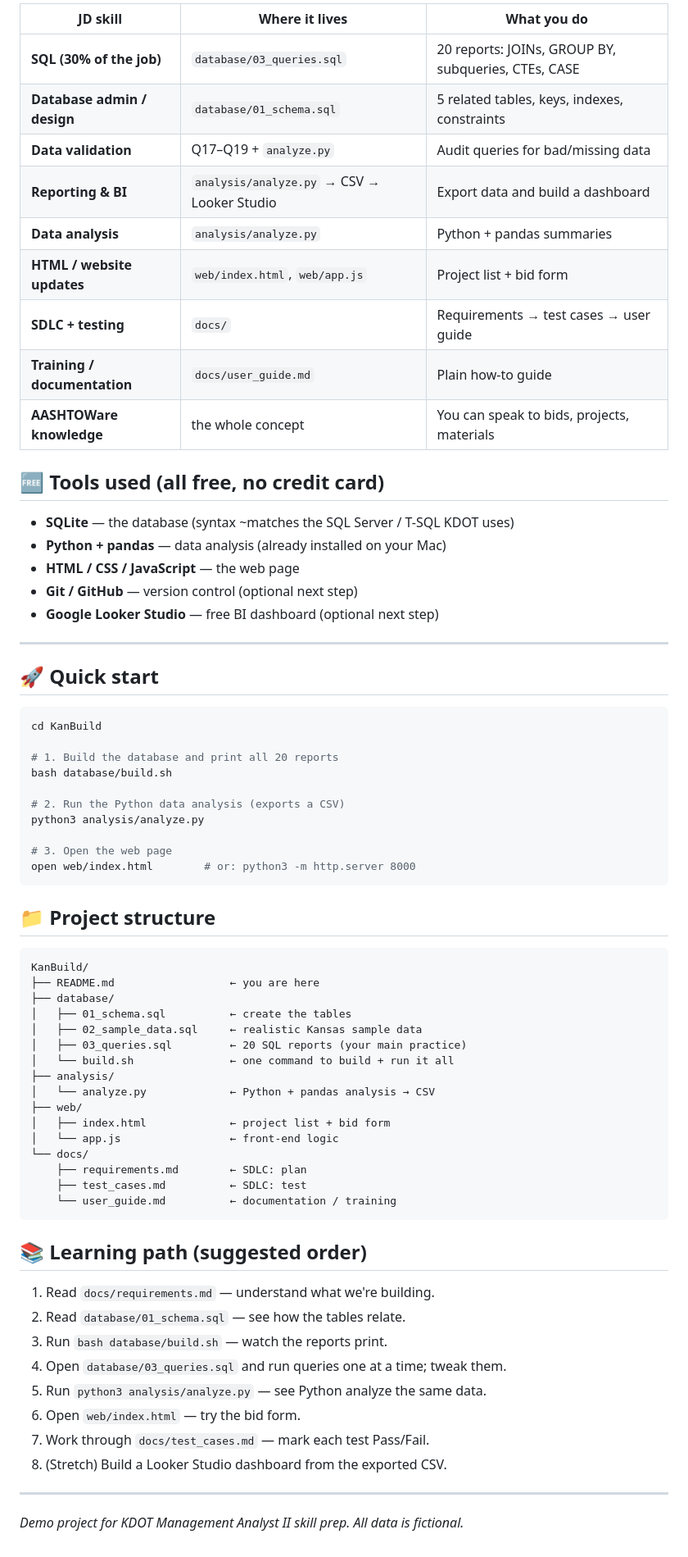
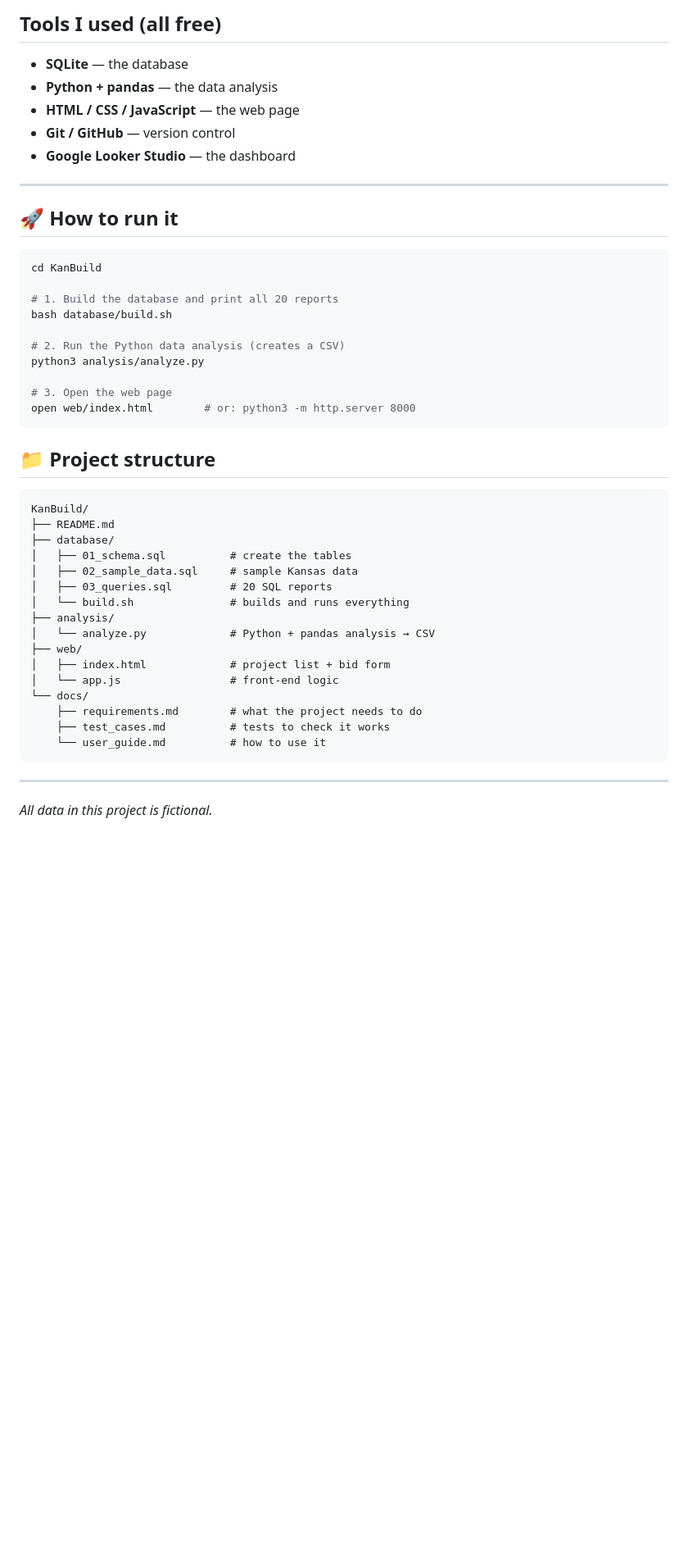
Before and after one commit to navik12/KanBuild, a Markdown page: README.md, the part around one of its changes. Shown at 82% size. Drawn GitHub-style; blank space fills up the shorter version.

````diff
--- a/README.md
+++ b/README.md
@@ -90,33 +85,21 @@ directly to the job and makes a strong talking point in an interview.
 
-| JD skill | Where it lives | What you do |
-|----------|----------------|-------------|
-| **SQL (30% of the job)** | `database/03_queries.sql` | 20 reports: JOINs, GROUP BY, subqueries, CTEs, CASE |
-| **Database admin / design** | `database/01_schema.sql` | 5 related tables, keys, indexes, constraints |
-| **Data validation** | Q17–Q19 + `analyze.py` | Audit queries for bad/missing data |
-| **Reporting & BI** | `analysis/analyze.py` → CSV → Looker Studio | Export data and build a dashboard |
-| **Data analysis** | `analysis/analyze.py` | Python + pandas summaries |
-| **HTML / website updates** | `web/index.html`, `web/app.js` | Project list + bid form |
-| **SDLC + testing** | `docs/` | Requirements → test cases → user guide |
-| **Training / documentation** | `docs/user_guide.md` | Plain how-to guide |
-| **AASHTOWare knowledge** | the whole concept | You can speak to bids, projects, materials |
-
-## 🆓 Tools used (all free, no credit card)
-- **SQLite** — the database (syntax ~matches the SQL Server / T-SQL KDOT uses)
-- **Python + pandas** — data analysis (already installed on your Mac)
+## Tools I used (all free)
+- **SQLite** — the database
+- **Python + pandas** — the data analysis
 - **HTML / CSS / JavaScript** — the web page
-- **Git / GitHub** — version control (optional next step)
-- **Google Looker Studio** — free BI dashboard (optional next step)
+- **Git / GitHub** — version control
+- **Google Looker Studio** — the dashboard
 
 ---
 
-## 🚀 Quick start
+## 🚀 How to run it
 ```bash
 cd KanBuild
 
 # 1. Build the database and print all 20 reports
 bash database/build.sh
 
-# 2. Run the Python data analysis (exports a CSV)
+# 2. Run the Python data analysis (creates a CSV)
 python3 analysis/analyze.py
 
 # 3. Open the web page
@@ -126,32 +109,22 @@ open web/index.html        # or: python3 -m http.server 8000
 ## 📁 Project structure
 ```
 KanBuild/
-├── README.md                  ← you are here
+├── README.md
 ├── database/
-│   ├── 01_schema.sql          ← create the tables
-│   ├── 02_sample_data.sql     ← realistic Kansas sample data
-│   ├── 03_queries.sql         ← 20 SQL reports (your main practice)
-│   └── build.sh               ← one command to build + run it all
+│   ├── 01_schema.sql          # create the tables
+│   ├── 02_sample_data.sql     # sample Kansas data
+│   ├── 03_queries.sql         # 20 SQL reports
+│   └── build.sh               # builds and runs everything
 ├── analysis/
-│   └── analyze.py             ← Python + pandas analysis → CSV
+│   └── analyze.py             # Python + pandas analysis → CSV
 ├── web/
-│   ├── index.html             ← project list + bid form
-│   └── app.js                 ← front-end logic
+│   ├── index.html             # project list + bid form
+│   └── app.js                 # front-end logic
 └── docs/
-    ├── requirements.md        ← SDLC: plan
-    ├── test_cases.md          ← SDLC: test
-    └── user_guide.md          ← documentation / training
+    ├── requirements.md        # what the project needs to do
+    ├── test_cases.md          # tests to check it works
+    └── user_guide.md          # how to use it
 ```
 
-## 📚 Learning path (suggested order)
-1. Read `docs/requirements.md` — understand what we're building.
-2. Read `database/01_schema.sql` — see how the tables relate.
-3. Run `bash database/build.sh` — watch the reports print.
-4. Open `database/03_queries.sql` and run queries one at a time; tweak them.
-5. Run `python3 analysis/analyze.py` — see Python analyze the same data.
-6. Open `web/index.html` — try the bid form.
-7. Work through `docs/test_cases.md` — mark each test Pass/Fail.
-8. (Stretch) Build a Looker Studio dashboard from the exported CSV.
-
 ---
-*Demo project for KDOT Management Analyst II skill prep. All data is fictional.*
+*All data in this project is fictional.*
````
Also changed, not shown: other parts of README.md (+51 -56 lines).
